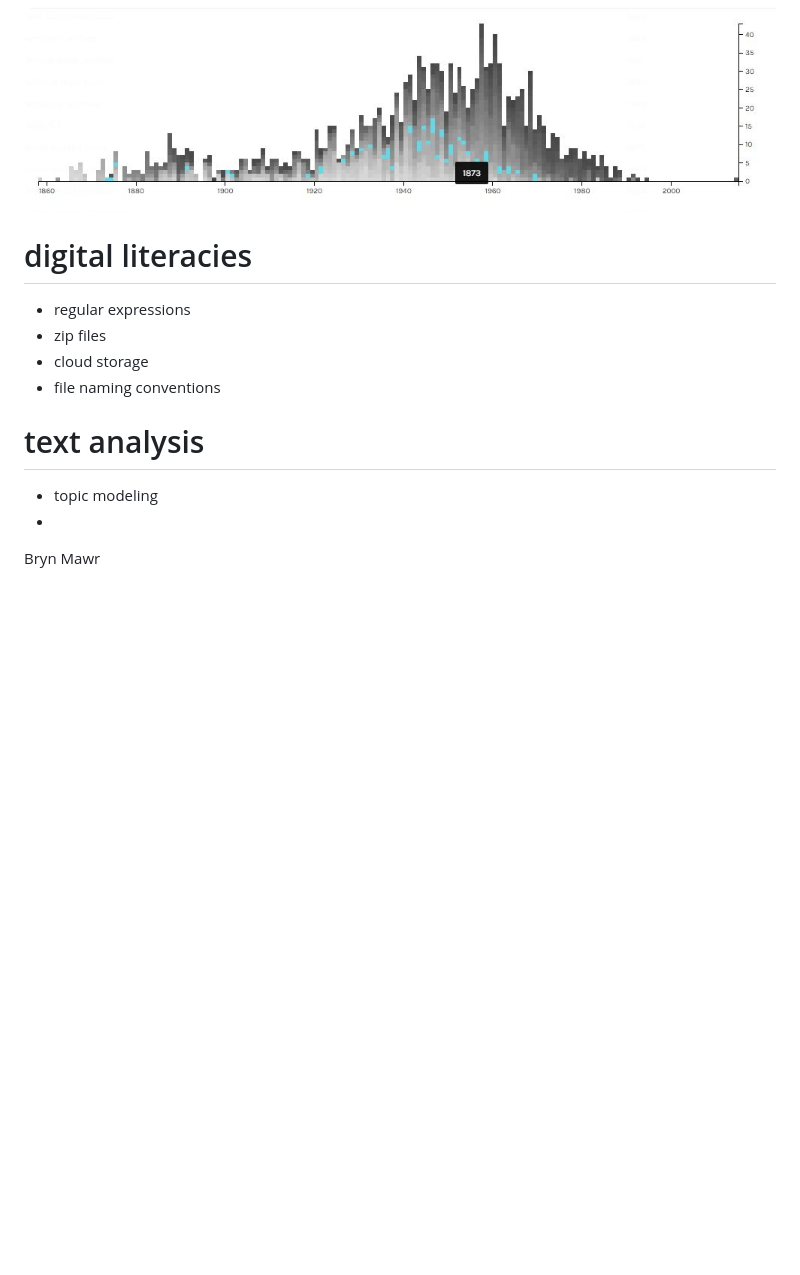
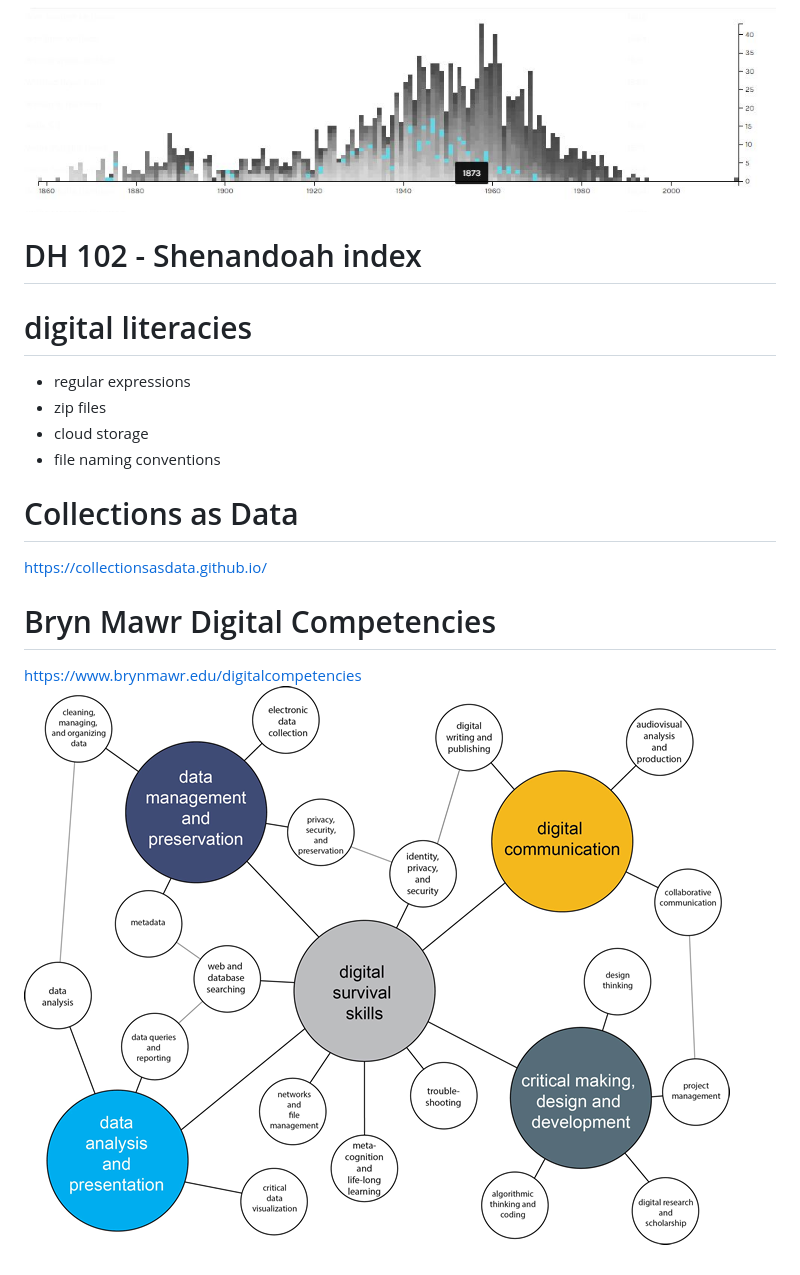
Before and after one commit to mackenziekbrooks/slides, a Markdown page: DACSummit-20171013.md, the part around one of its changes. Drawn GitHub-style; blank space fills up the shorter version.

```diff
--- a/DACSummit-20171013.md
+++ b/DACSummit-20171013.md
@@ -61,14 +56,17 @@ Mackenzie Brooks, Assistant Professor and Digital Humanities Librarian
 # DH 102 - cemetery database
 <img src="images/tuckercemetery.jpg" alt="visualization showing death years of cemetery data" />
 
+# DH 102 - Shenandoah index
+
 # digital literacies
 * regular expressions
 * zip files
 * cloud storage
 * file naming conventions
 
-# text analysis
-* topic modeling
-*
+# Collections as Data
+[https://collectionsasdata.github.io/](https://collectionsasdata.github.io/)
 
-Bryn Mawr
+# Bryn Mawr Digital Competencies
+[https://www.brynmawr.edu/digitalcompetencies](https://www.brynmawr.edu/digitalcompetencies)
+<img src="images/brynmawrdigitalcomp.png" alt="network graph of digital competencies" style="max-width:60%"/>
```
Also changed, not shown: other parts of DACSummit-20171013.md (+11 -16 lines), images/notifications.png (added), images/rtplgbtq.png (added), 2 other files.
